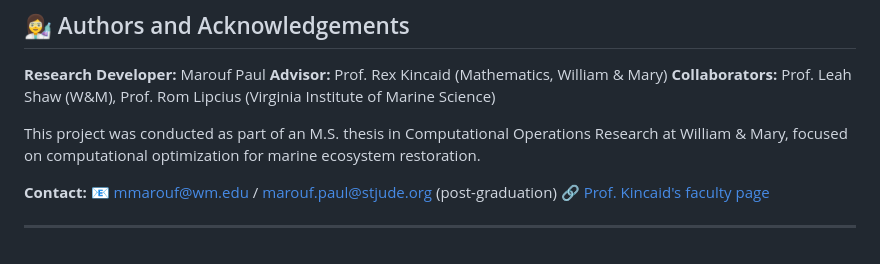
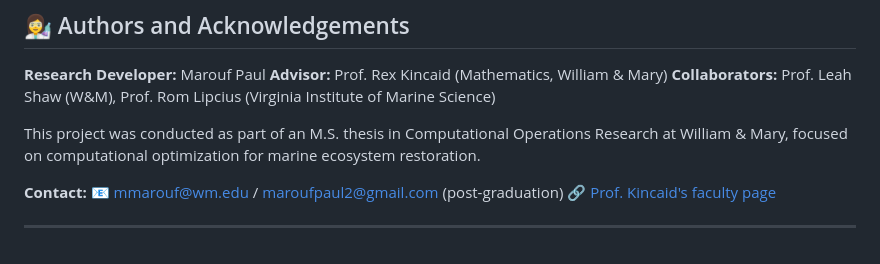
Before and after one commit to maroufpaul/NetworkAnalysisOysters, a Markdown page: README.md, the part around the change. GitHub-like rendering.

```diff
--- a/README.md
+++ b/README.md
@@ -310,7 +310,7 @@ See §7 of the handover report for the full discussion.
 This project was conducted as part of an M.S. thesis in Computational Operations Research at William & Mary, focused on computational optimization for marine ecosystem restoration.
 
 **Contact:**
-📧 mmarouf@wm.edu / marouf.paul@stjude.org (post-graduation)
+📧 mmarouf@wm.edu / maroufpaul2@gmail.com (post-graduation)
 🔗 [Prof. Kincaid's faculty page](https://www.wm.edu/as/mathematics/faculty-directory/kincaid_r.php)
 
 ---
```
